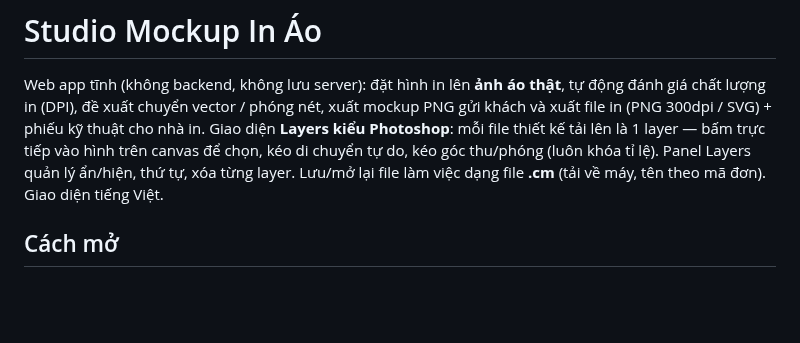
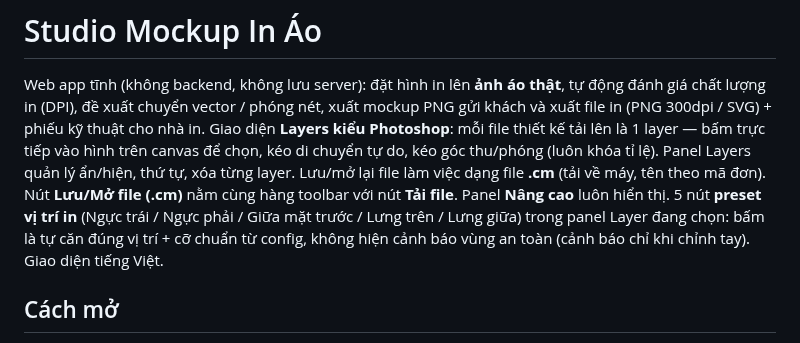
Before and after one commit to Masterhmh/Mockup, a Markdown page: README.md, the part around the change. Rendered like a GitHub page; blank space fills up the shorter version.

Commit message:
Nang cao luon mo, toolbar gom nut Luu/Mo file, 5 nut preset vi tri in

```diff
--- a/README.md
+++ b/README.md
@@ -7,6 +7,10 @@ cho nhà in. Giao diện **Layers kiểu Photoshop**: mỗi file thiết kế t
 là 1 layer — bấm trực tiếp vào hình trên canvas để chọn, kéo di chuyển tự do,
 kéo góc thu/phóng (luôn khóa tỉ lệ). Panel Layers quản lý ẩn/hiện, thứ tự,
 xóa từng layer. Lưu/mở lại file làm việc dạng file **.cm** (tải về máy, tên theo mã đơn).
+Nút **Lưu/Mở file (.cm)** nằm cùng hàng toolbar với nút **Tải file**. Panel **Nâng cao**
+luôn hiển thị. 5 nút **preset vị trí in** (Ngực trái / Ngực phải / Giữa mặt trước /
+Lưng trên / Lưng giữa) trong panel Layer đang chọn: bấm là tự căn đúng vị trí +
+cỡ chuẩn từ config, không hiện cảnh báo vùng an toàn (cảnh báo chỉ khi chỉnh tay).
 Giao diện tiếng Việt.
 
 ## Cách mở
```
